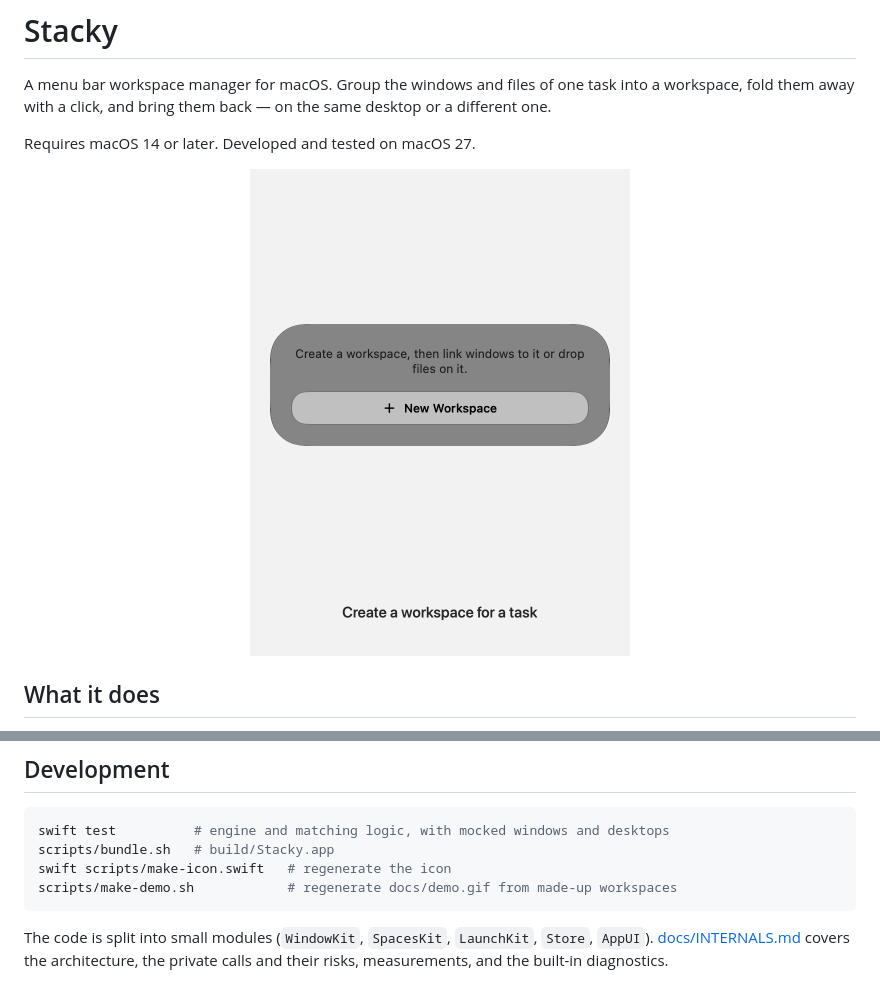
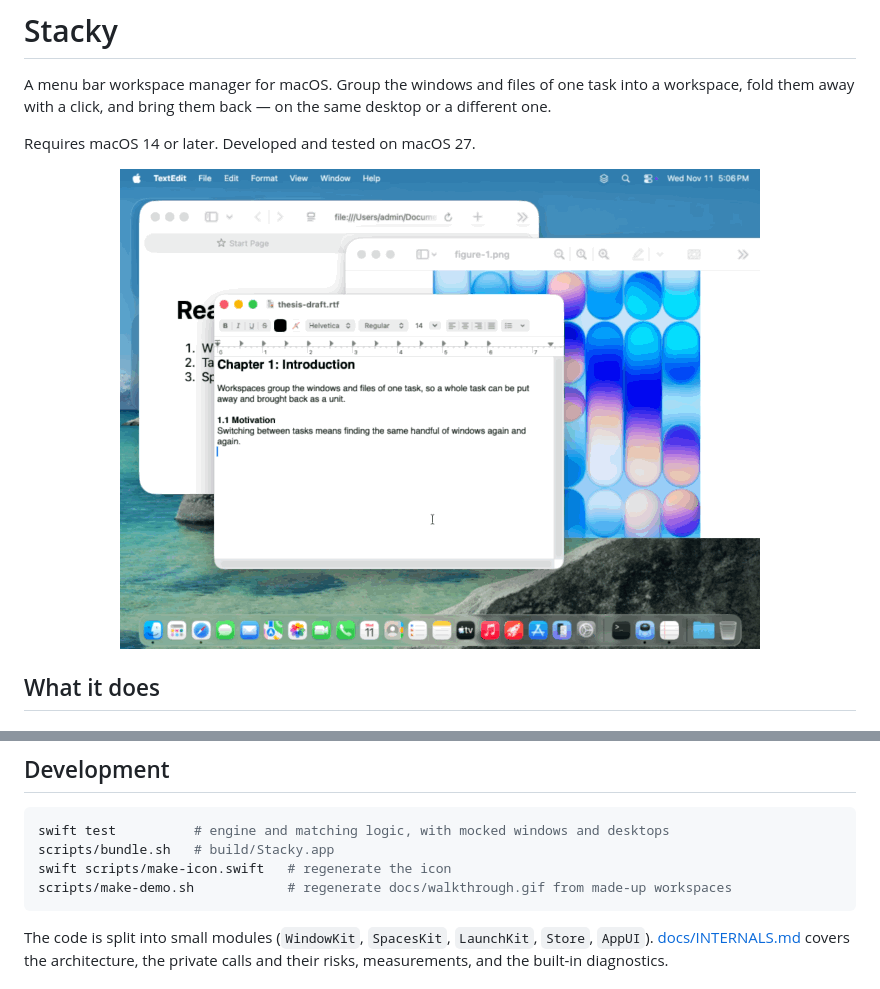
Before and after one commit to HinaShirosaki/Stacky, a Markdown page: README.md, 2 parts joined by grey strips. GitHub-like rendering; pictures changed too: docs/demo.gif.

````diff
--- a/README.md
+++ b/README.md
@@ -6,7 +6,7 @@ A menu bar workspace manager for macOS. Group the windows and files of one task
 
 Requires macOS 14 or later. Developed and tested on macOS 27.
 
-<p align="center"><img src="docs/demo.gif" width="380" alt="Stacky's menu bar list: creating a workspace, linking windows and files, folding and releasing"></p>
+<p align="center"><img src="docs/demo.gif" width="640" alt="Folding a workspace minimizes its three windows; releasing brings them back in the same order"></p>
 
 ## What it does
 
@@ -71,7 +73,7 @@ The last rule is a best guess; if it picks the wrong file, remove it from the ca
 swift test          # engine and matching logic, with mocked windows and desktops
 scripts/bundle.sh   # build/Stacky.app
 swift scripts/make-icon.swift   # regenerate the icon
-scripts/make-demo.sh            # regenerate docs/demo.gif from made-up workspaces
+scripts/make-demo.sh            # regenerate docs/walkthrough.gif from made-up workspaces
 ```
 
 The code is split into small modules (`WindowKit`, `SpacesKit`, `LaunchKit`, `Store`, `AppUI`). [docs/INTERNALS.md](docs/INTERNALS.md) covers the architecture, the private calls and their risks, measurements, and the built-in diagnostics.
````
Also changed, not shown: other parts of README.md (+2 -0 lines), docs/INTERNALS.md (+12 -0 lines), docs/walkthrough.gif (added), 4 other files.
